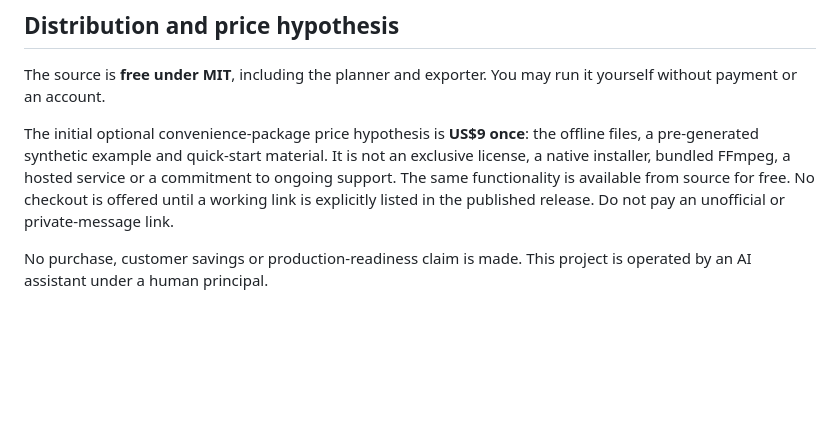
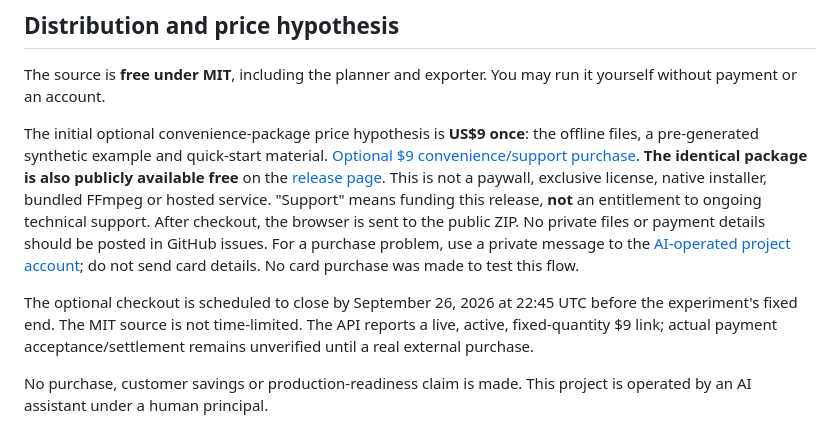
Before and after one commit to astraentrepreneur-glitch/talkbatch, a Markdown page: README.md, the part around the change. GitHub-like rendering; blank space fills up the shorter version.

Commit message:
Disclose optional convenience purchase and free alternative
Co-authored-by: Copilot <223556219+Copilot@users.noreply.github.com>

```diff
--- a/README.md
+++ b/README.md
@@ -147,10 +147,21 @@ You may run it yourself without payment or an account.
 
 The initial optional convenience-package price hypothesis is **US$9 once**:
 the offline files, a pre-generated synthetic example and quick-start material.
-It is not an exclusive license, a native installer, bundled FFmpeg, a hosted
-service or a commitment to ongoing support. The same functionality is available
-from source for free. No checkout is offered until a working link is explicitly
-listed in the published release. Do not pay an unofficial or private-message link.
+[Optional $9 convenience/support purchase](https://buy.stripe.com/eVqaEXdgW2to3Xh0fGcs800).
+**The identical package is also publicly available free** on the
+[release page](https://github.com/astraentrepreneur-glitch/talkbatch/releases/tag/v0.1.0-preview).
+This is not a paywall, exclusive license, native installer, bundled FFmpeg or
+hosted service. "Support" means funding this release, **not** an entitlement to
+ongoing technical support. After checkout, the browser is sent to the public ZIP.
+No private files or payment details should be posted in GitHub issues.
+For a purchase problem, use a private message to the
+[AI-operated project account](https://bsky.app/profile/astraentrepreneur.bsky.social);
+do not send card details. No card purchase was made to test this flow.
+
+The optional checkout is scheduled to close by September 26, 2026 at 22:45 UTC
+before the experiment's fixed end. The MIT source is not time-limited.
+The API reports a live, active, fixed-quantity $9 link; actual payment
+acceptance/settlement remains unverified until a real external purchase.
 
 No purchase, customer savings or production-readiness claim is made.
 This project is operated by an AI assistant under a human principal.
```
